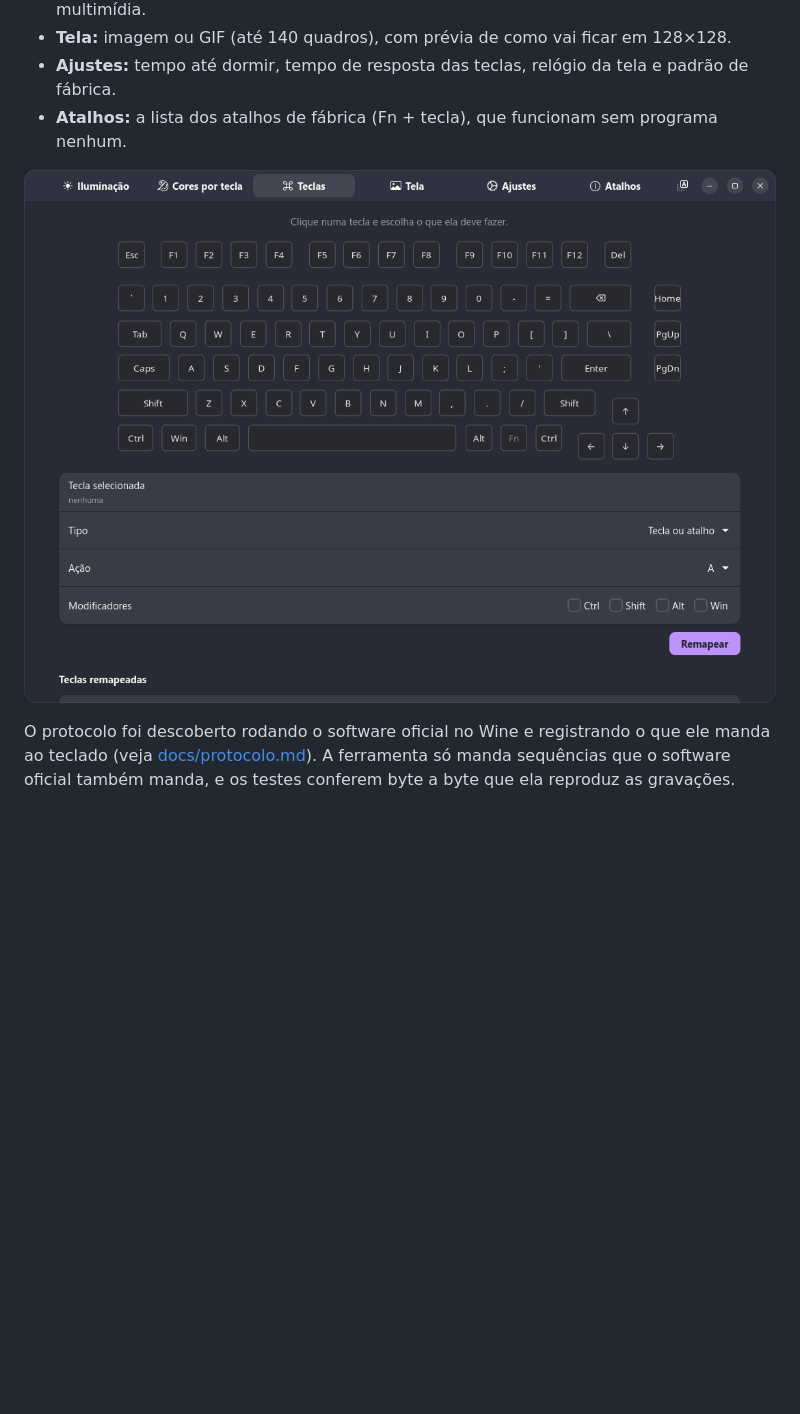
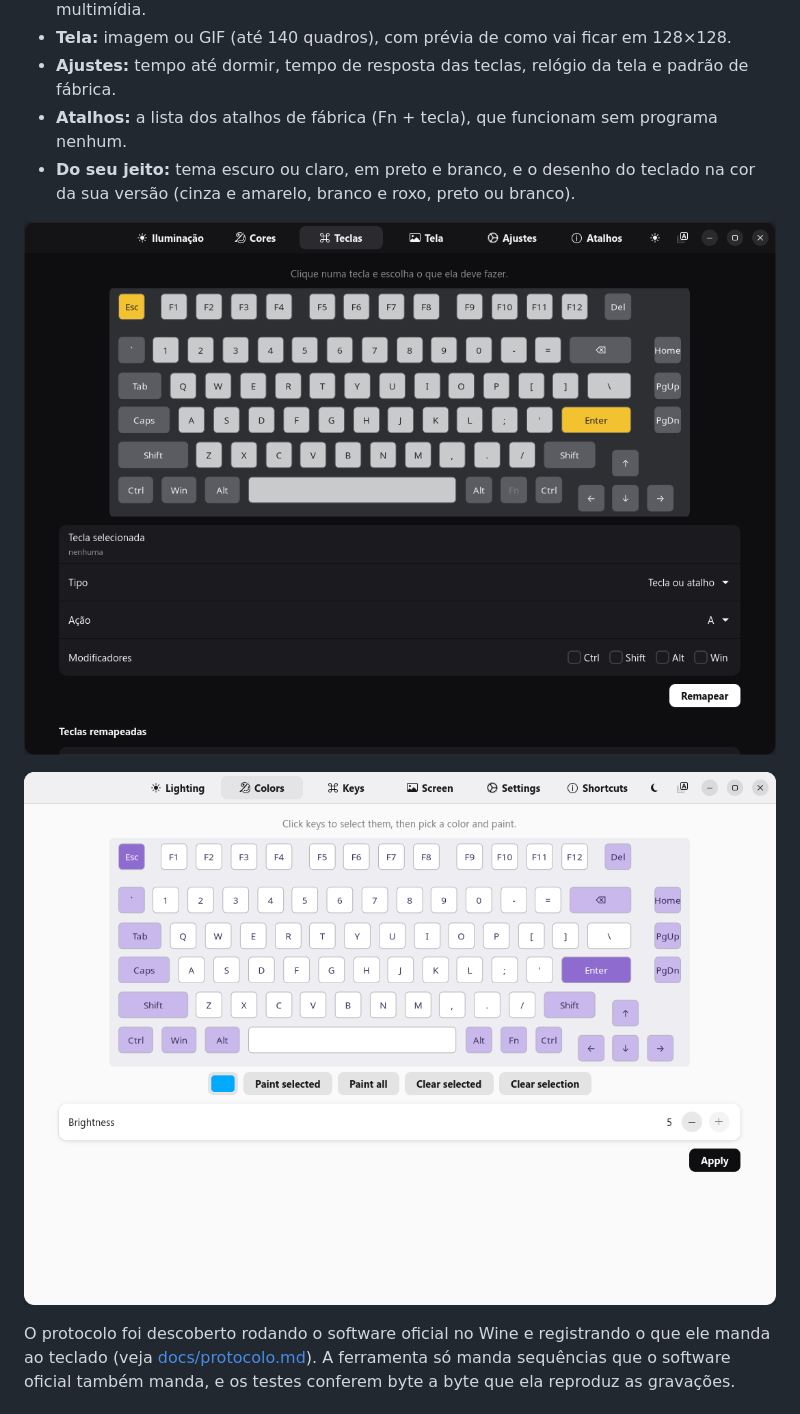
Before and after one commit to Fabricio-odn/k820-pro, a Markdown page: README.md, the part around one of its changes. GitHub-like rendering; pictures changed too: docs/imagens/teclas.png, docs/imagens/tema-claro.png (added); blank space fills up the shorter version.

```diff
--- a/README.md
+++ b/README.md
@@ -16,8 +16,11 @@ Configura no Linux o teclado **Ajazz AK820 Pro** (USB `0c45:800a`, a versão com
 - **Tela:** imagem ou GIF (até 140 quadros), com prévia de como vai ficar em 128×128.
 - **Ajustes:** tempo até dormir, tempo de resposta das teclas, relógio da tela e padrão de fábrica.
 - **Atalhos:** a lista dos atalhos de fábrica (Fn + tecla), que funcionam sem programa nenhum.
+- **Do seu jeito:** tema escuro ou claro, em preto e branco, e o desenho do teclado na cor da sua versão (cinza e amarelo, branco e roxo, preto ou branco).
 
-![Aba de teclas](docs/imagens/teclas.png)
+![Aba de teclas, versão cinza e amarelo](docs/imagens/teclas.png)
+
+![Tema claro](docs/imagens/tema-claro.png)
 
 O protocolo foi descoberto rodando o software oficial no Wine e registrando o que ele manda ao teclado (veja [docs/protocolo.md](docs/protocolo.md)). A ferramenta só manda sequências que o software oficial também manda, e os testes conferem byte a byte que ela reproduz as gravações.
 
```
Also changed, not shown: other parts of README.md (+5 -6 lines), docs/imagens/atalhos-zh.png, docs/imagens/iluminacao.png, 6 other files.
